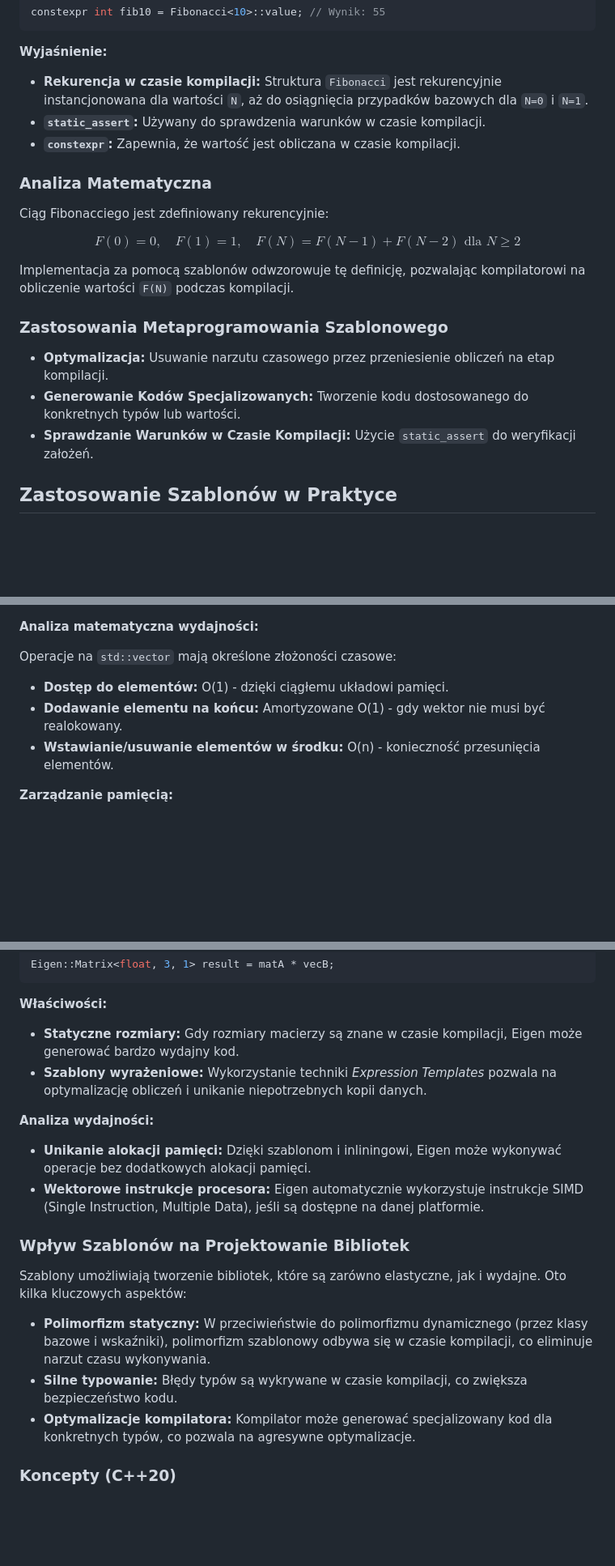
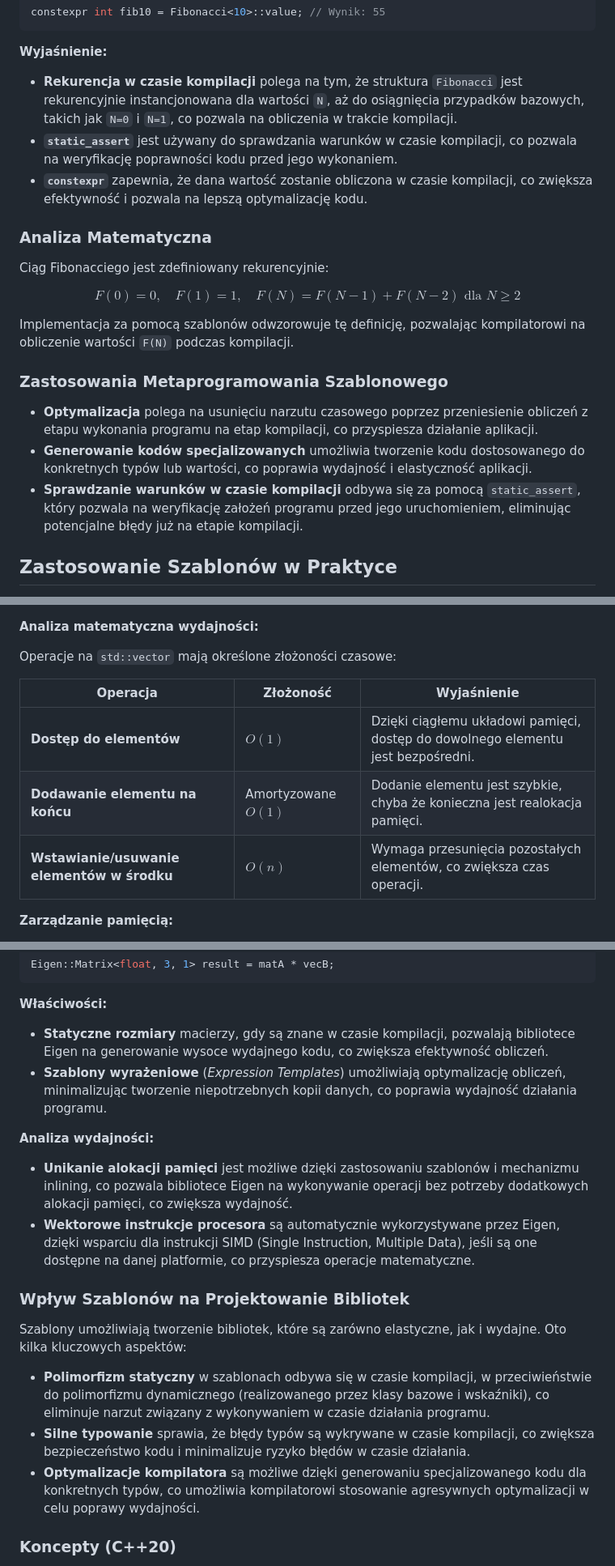
Before and after one commit to djeada/Od-C-do-Cpp, a Markdown page: notatki/21_szablony.md, 3 parts joined by grey strips. Shown at 81% size. Rendered like a GitHub page; blank space fills up the shorter version.

```diff
--- a/notatki/21_szablony.md
+++ b/notatki/21_szablony.md
@@ -263,9 +263,9 @@ constexpr int fib10 = Fibonacci<10>::value; // Wynik: 55
 
 **Wyjaśnienie:**
 
-- **Rekurencja w czasie kompilacji:** Struktura `Fibonacci` jest rekurencyjnie instancjonowana dla wartości `N`, aż do osiągnięcia przypadków bazowych dla `N=0` i `N=1`.
-- **`static_assert`:** Używany do sprawdzenia warunków w czasie kompilacji.
-- **`constexpr`:** Zapewnia, że wartość jest obliczana w czasie kompilacji.
+- **Rekurencja w czasie kompilacji** polega na tym, że struktura `Fibonacci` jest rekurencyjnie instancjonowana dla wartości `N`, aż do osiągnięcia przypadków bazowych, takich jak `N=0` i `N=1`, co pozwala na obliczenia w trakcie kompilacji.
+- **`static_assert`** jest używany do sprawdzania warunków w czasie kompilacji, co pozwala na weryfikację poprawności kodu przed jego wykonaniem.
+- **`constexpr`** zapewnia, że dana wartość zostanie obliczona w czasie kompilacji, co zwiększa efektywność i pozwala na lepszą optymalizację kodu.
 
 ### Analiza Matematyczna
 
@@ -279,9 +279,9 @@ Implementacja za pomocą szablonów odwzorowuje tę definicję, pozwalając komp
 
 ### Zastosowania Metaprogramowania Szablonowego
 
-- **Optymalizacja:** Usuwanie narzutu czasowego przez przeniesienie obliczeń na etap kompilacji.
-- **Generowanie Kodów Specjalizowanych:** Tworzenie kodu dostosowanego do konkretnych typów lub wartości.
-- **Sprawdzanie Warunków w Czasie Kompilacji:** Użycie `static_assert` do weryfikacji założeń.
+- **Optymalizacja** polega na usunięciu narzutu czasowego poprzez przeniesienie obliczeń z etapu wykonania programu na etap kompilacji, co przyspiesza działanie aplikacji.
+- **Generowanie kodów specjalizowanych** umożliwia tworzenie kodu dostosowanego do konkretnych typów lub wartości, co poprawia wydajność i elastyczność aplikacji.
+- **Sprawdzanie warunków w czasie kompilacji** odbywa się za pomocą `static_assert`, który pozwala na weryfikację założeń programu przed jego uruchomieniem, eliminując potencjalne błędy już na etapie kompilacji.
 
 ## Zastosowanie Szablonów w Praktyce
 
@@ -404,9 +409,11 @@ points.emplace_back(3, 4);
 
 Operacje na `std::vector` mają określone złożoności czasowe:
 
-- **Dostęp do elementów:** O(1) - dzięki ciągłemu układowi pamięci.
-- **Dodawanie elementu na końcu:** Amortyzowane O(1) - gdy wektor nie musi być realokowany.
-- **Wstawianie/usuwanie elementów w środku:** O(n) - konieczność przesunięcia elementów.
+| Operacja                                | Złożoność           | Wyjaśnienie                                                                 |
+|-----------------------------------------|---------------------|------------------------------------------------------------------------------|
+| **Dostęp do elementów**                 | $O(1)$                | Dzięki ciągłemu układowi pamięci, dostęp do dowolnego elementu jest bezpośredni. |
+| **Dodawanie elementu na końcu**         | Amortyzowane $O(1)$   | Dodanie elementu jest szybkie, chyba że konieczna jest realokacja pamięci.   |
+| **Wstawianie/usuwanie elementów w środku** | $O(n)$                | Wymaga przesunięcia pozostałych elementów, co zwiększa czas operacji.         |
 
 **Zarządzanie pamięcią:**
 
@@ -571,21 +580,21 @@ Eigen::Matrix<float, 3, 1> result = matA * vecB;
 
 **Właściwości:**
 
-- **Statyczne rozmiary:** Gdy rozmiary macierzy są znane w czasie kompilacji, Eigen może generować bardzo wydajny kod.
-- **Szablony wyrażeniowe:** Wykorzystanie techniki *Expression Templates* pozwala na optymalizację obliczeń i unikanie niepotrzebnych kopii danych.
+- **Statyczne rozmiary** macierzy, gdy są znane w czasie kompilacji, pozwalają bibliotece Eigen na generowanie wysoce wydajnego kodu, co zwiększa efektywność obliczeń.
+- **Szablony wyrażeniowe** (*Expression Templates*) umożliwiają optymalizację obliczeń, minimalizując tworzenie niepotrzebnych kopii danych, co poprawia wydajność działania programu.
 
 **Analiza wydajności:**
 
-- **Unikanie alokacji pamięci:** Dzięki szablonom i inliningowi, Eigen może wykonywać operacje bez dodatkowych alokacji pamięci.
-- **Wektorowe instrukcje procesora:** Eigen automatycznie wykorzystuje instrukcje SIMD (Single Instruction, Multiple Data), jeśli są dostępne na danej platformie.
+- **Unikanie alokacji pamięci** jest możliwe dzięki zastosowaniu szablonów i mechanizmu inlining, co pozwala bibliotece Eigen na wykonywanie operacji bez potrzeby dodatkowych alokacji pamięci, co zwiększa wydajność.
+- **Wektorowe instrukcje procesora** są automatycznie wykorzystywane przez Eigen, dzięki wsparciu dla instrukcji SIMD (Single Instruction, Multiple Data), jeśli są one dostępne na danej platformie, co przyspiesza operacje matematyczne.
 
 ### Wpływ Szablonów na Projektowanie Bibliotek
 
 Szablony umożliwiają tworzenie bibliotek, które są zarówno elastyczne, jak i wydajne. Oto kilka kluczowych aspektów:
 
-- **Polimorfizm statyczny:** W przeciwieństwie do polimorfizmu dynamicznego (przez klasy bazowe i wskaźniki), polimorfizm szablonowy odbywa się w czasie kompilacji, co eliminuje narzut czasu wykonywania.
-- **Silne typowanie:** Błędy typów są wykrywane w czasie kompilacji, co zwiększa bezpieczeństwo kodu.
-- **Optymalizacje kompilatora:** Kompilator może generować specjalizowany kod dla konkretnych typów, co pozwala na agresywne optymalizacje.
+- **Polimorfizm statyczny** w szablonach odbywa się w czasie kompilacji, w przeciwieństwie do polimorfizmu dynamicznego (realizowanego przez klasy bazowe i wskaźniki), co eliminuje narzut związany z wykonywaniem w czasie działania programu.
+- **Silne typowanie** sprawia, że błędy typów są wykrywane w czasie kompilacji, co zwiększa bezpieczeństwo kodu i minimalizuje ryzyko błędów w czasie działania.
+- **Optymalizacje kompilatora** są możliwe dzięki generowaniu specjalizowanego kodu dla konkretnych typów, co umożliwia kompilatorowi stosowanie agresywnych optymalizacji w celu poprawy wydajności.
 
 ### Koncepty (C++20)
 
```
Also changed, not shown: other parts of notatki/21_szablony.md (+43 -36 lines).
